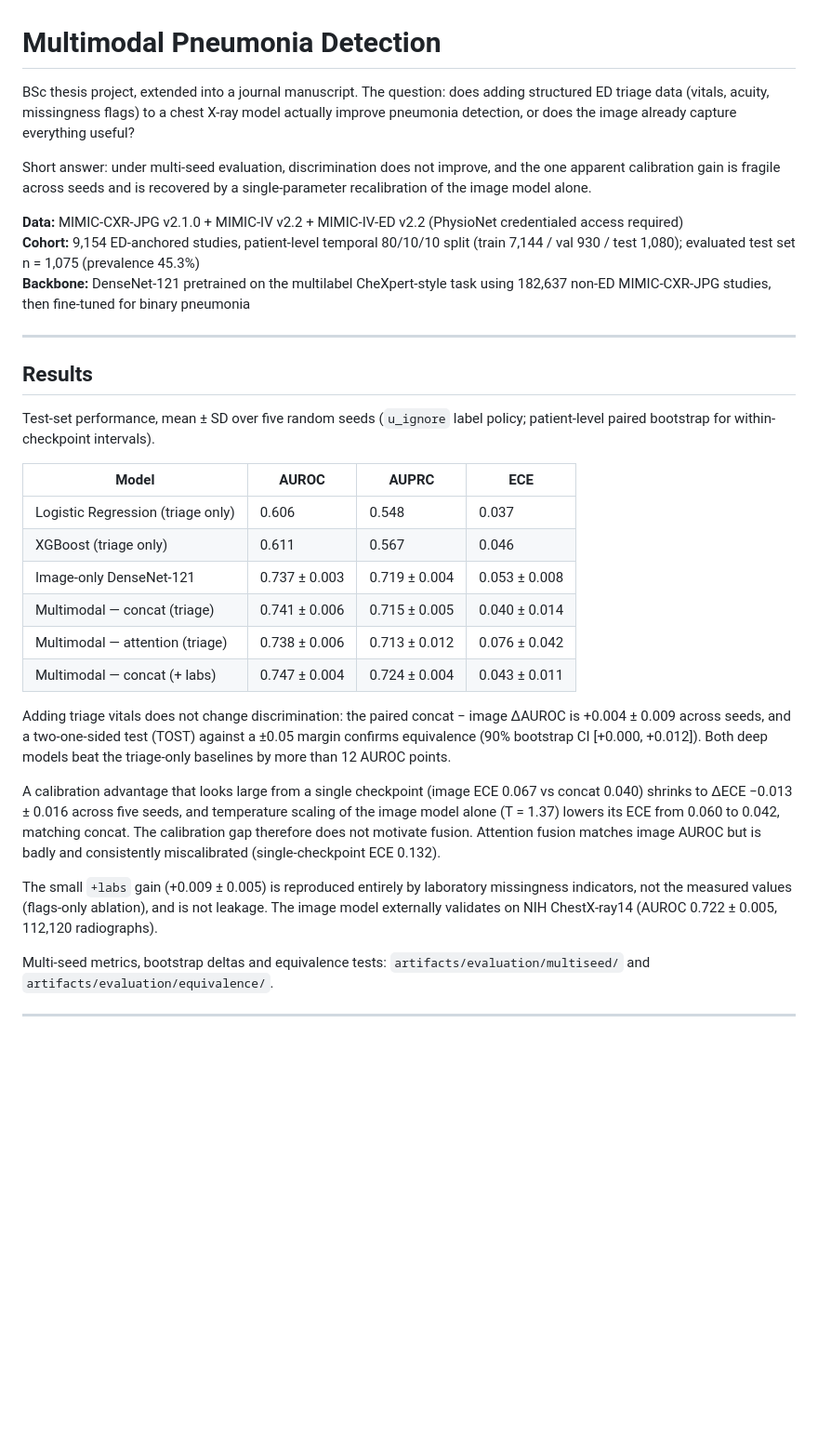
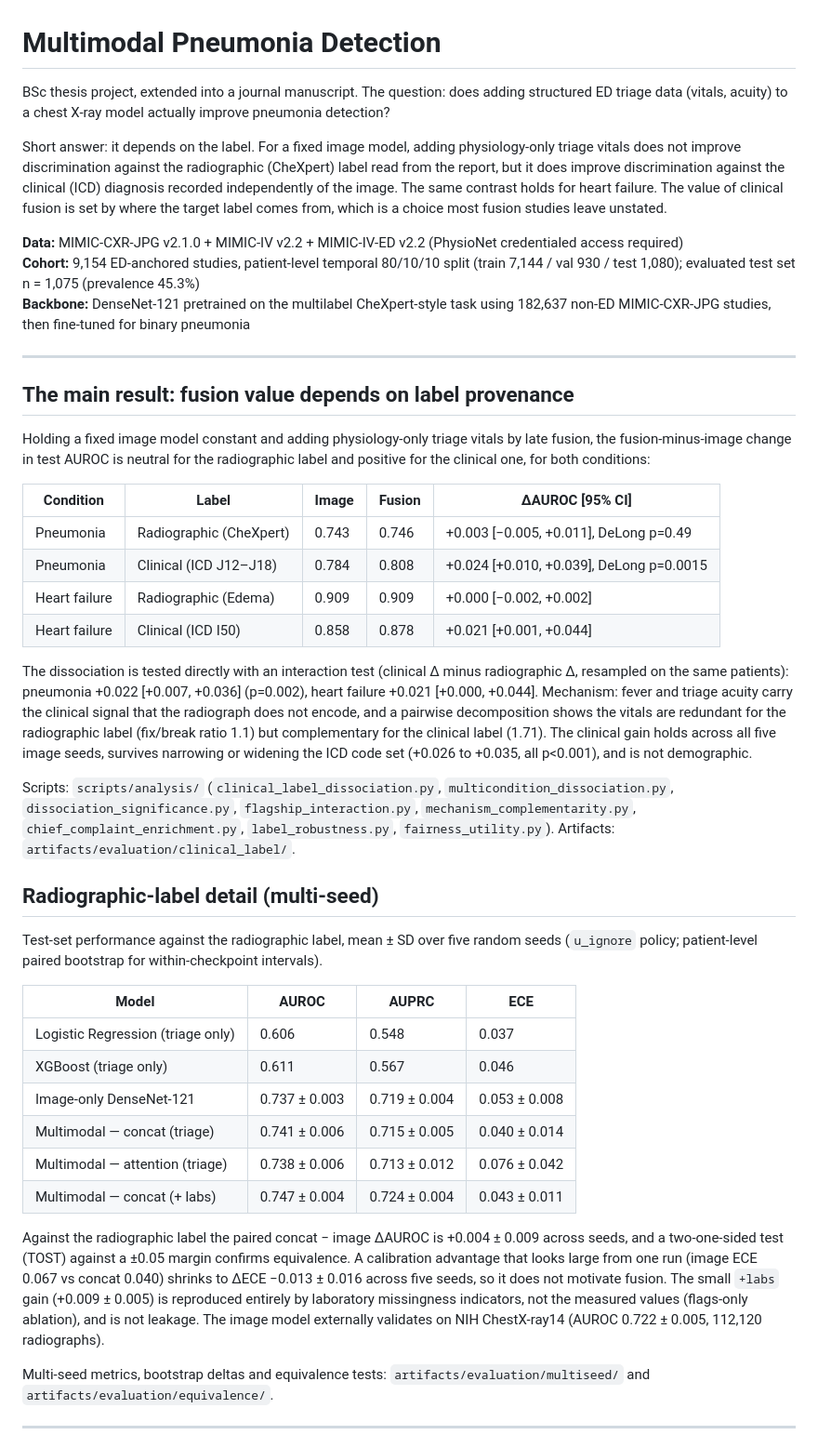
Before and after one commit to wa5rx3/MultiModalPneumonia, a Markdown page: README.md, the part around the change. Shown at 93% size. Drawn GitHub-style; blank space fills up the shorter version.

Commit message:
rewrite README around the label-provenance dissociation: lead with the two-label result and interaction test, list the analysis scripts, and keep the radiographic multi-seed detail as a secondary section

```diff
--- a/README.md
+++ b/README.md
@@ -1,8 +1,8 @@
 # Multimodal Pneumonia Detection
 
-BSc thesis project, extended into a journal manuscript. The question: does adding structured ED triage data (vitals, acuity, missingness flags) to a chest X-ray model actually improve pneumonia detection, or does the image already capture everything useful?
+BSc thesis project, extended into a journal manuscript. The question: does adding structured ED triage data (vitals, acuity) to a chest X-ray model actually improve pneumonia detection?
 
-Short answer: under multi-seed evaluation, discrimination does not improve, and the one apparent calibration gain is fragile across seeds and is recovered by a single-parameter recalibration of the image model alone.
+Short answer: it depends on the label. For a fixed image model, adding physiology-only triage vitals does not improve discrimination against the radiographic (CheXpert) label read from the report, but it does improve discrimination against the clinical (ICD) diagnosis recorded independently of the image. The same contrast holds for heart failure. The value of clinical fusion is set by where the target label comes from, which is a choice most fusion studies leave unstated.
 
 **Data:** MIMIC-CXR-JPG v2.1.0 + MIMIC-IV v2.2 + MIMIC-IV-ED v2.2 (PhysioNet credentialed access required)
 **Cohort:** 9,154 ED-anchored studies, patient-level temporal 80/10/10 split (train 7,144 / val 930 / test 1,080); evaluated test set n = 1,075 (prevalence 45.3%)
@@ -10,9 +10,24 @@ Short answer: under multi-seed evaluation, discrimination does not improve, and
 
 ---
 
-## Results
+## The main result: fusion value depends on label provenance
 
-Test-set performance, mean ± SD over five random seeds (`u_ignore` label policy; patient-level paired bootstrap for within-checkpoint intervals).
+Holding a fixed image model constant and adding physiology-only triage vitals by late fusion, the fusion-minus-image change in test AUROC is neutral for the radiographic label and positive for the clinical one, for both conditions:
+
+| Condition | Label | Image | Fusion | ΔAUROC [95% CI] |
+|---|---|---|---|---|
+| Pneumonia | Radiographic (CheXpert) | 0.743 | 0.746 | +0.003 [−0.005, +0.011], DeLong p=0.49 |
+| Pneumonia | Clinical (ICD J12–J18) | 0.784 | 0.808 | +0.024 [+0.010, +0.039], DeLong p=0.0015 |
+| Heart failure | Radiographic (Edema) | 0.909 | 0.909 | +0.000 [−0.002, +0.002] |
+| Heart failure | Clinical (ICD I50) | 0.858 | 0.878 | +0.021 [+0.001, +0.044] |
+
+The dissociation is tested directly with an interaction test (clinical Δ minus radiographic Δ, resampled on the same patients): pneumonia +0.022 [+0.007, +0.036] (p=0.002), heart failure +0.021 [+0.000, +0.044]. Mechanism: fever and triage acuity carry the clinical signal that the radiograph does not encode, and a pairwise decomposition shows the vitals are redundant for the radiographic label (fix/break ratio 1.1) but complementary for the clinical label (1.71). The clinical gain holds across all five image seeds, survives narrowing or widening the ICD code set (+0.026 to +0.035, all p<0.001), and is not demographic.
+
+Scripts: `scripts/analysis/` (`clinical_label_dissociation.py`, `multicondition_dissociation.py`, `dissociation_significance.py`, `flagship_interaction.py`, `mechanism_complementarity.py`, `chief_complaint_enrichment.py`, `label_robustness.py`, `fairness_utility.py`). Artifacts: `artifacts/evaluation/clinical_label/`.
+
+## Radiographic-label detail (multi-seed)
+
+Test-set performance against the radiographic label, mean ± SD over five random seeds (`u_ignore` policy; patient-level paired bootstrap for within-checkpoint intervals).
 
 | Model | AUROC | AUPRC | ECE |
 |---|---|---|---|
@@ -23,11 +38,7 @@ Test-set performance, mean ± SD over five random seeds (`u_ignore` label policy
 | Multimodal — attention (triage) | 0.738 ± 0.006 | 0.713 ± 0.012 | 0.076 ± 0.042 |
 | Multimodal — concat (+ labs) | 0.747 ± 0.004 | 0.724 ± 0.004 | 0.043 ± 0.011 |
 
-Adding triage vitals does not change discrimination: the paired concat − image ΔAUROC is +0.004 ± 0.009 across seeds, and a two-one-sided test (TOST) against a ±0.05 margin confirms equivalence (90% bootstrap CI [+0.000, +0.012]). Both deep models beat the triage-only baselines by more than 12 AUROC points.
-
-A calibration advantage that looks large from a single checkpoint (image ECE 0.067 vs concat 0.040) shrinks to ΔECE −0.013 ± 0.016 across five seeds, and temperature scaling of the image model alone (T = 1.37) lowers its ECE from 0.060 to 0.042, matching concat. The calibration gap therefore does not motivate fusion. Attention fusion matches image AUROC but is badly and consistently miscalibrated (single-checkpoint ECE 0.132).
-
-The small `+labs` gain (+0.009 ± 0.005) is reproduced entirely by laboratory missingness indicators, not the measured values (flags-only ablation), and is not leakage. The image model externally validates on NIH ChestX-ray14 (AUROC 0.722 ± 0.005, 112,120 radiographs).
+Against the radiographic label the paired concat − image ΔAUROC is +0.004 ± 0.009 across seeds, and a two-one-sided test (TOST) against a ±0.05 margin confirms equivalence. A calibration advantage that looks large from one run (image ECE 0.067 vs concat 0.040) shrinks to ΔECE −0.013 ± 0.016 across five seeds, so it does not motivate fusion. The small `+labs` gain (+0.009 ± 0.005) is reproduced entirely by laboratory missingness indicators, not the measured values (flags-only ablation), and is not leakage. The image model externally validates on NIH ChestX-ray14 (AUROC 0.722 ± 0.005, 112,120 radiographs).
 
 Multi-seed metrics, bootstrap deltas and equivalence tests: `artifacts/evaluation/multiseed/` and `artifacts/evaluation/equivalence/`.
 
```
